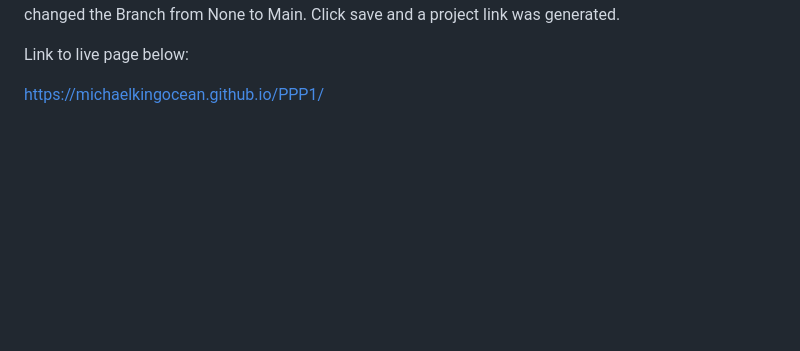
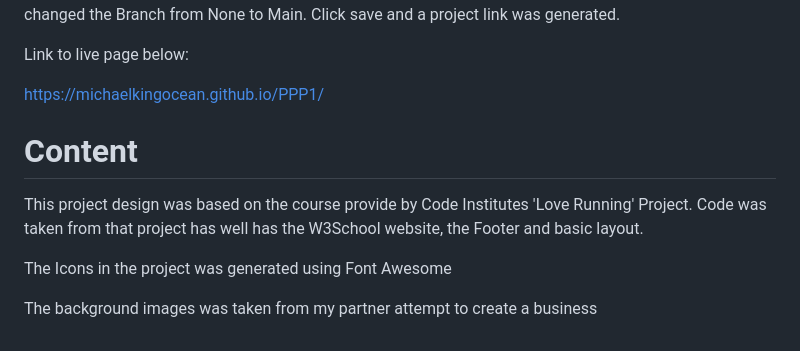
Before and after one commit to MichaelKingOcean/PPP1, a Markdown page: README.md, the part around the change. Drawn GitHub-style; blank space fills up the shorter version.

```diff
--- a/README.md
+++ b/README.md
@@ -116,3 +116,12 @@ Click save and a project link was generated.
 Link to live page below:
 
 https://michaelkingocean.github.io/PPP1/
+
+
+# Content
+
+This project design was based on the course provide by Code Institutes 'Love Running' Project. Code was taken from that project has well has the W3School website, the Footer and basic layout.
+
+The Icons in the project was generated using Font Awesome
+
+The background images was taken from my partner attempt to create a business
```
